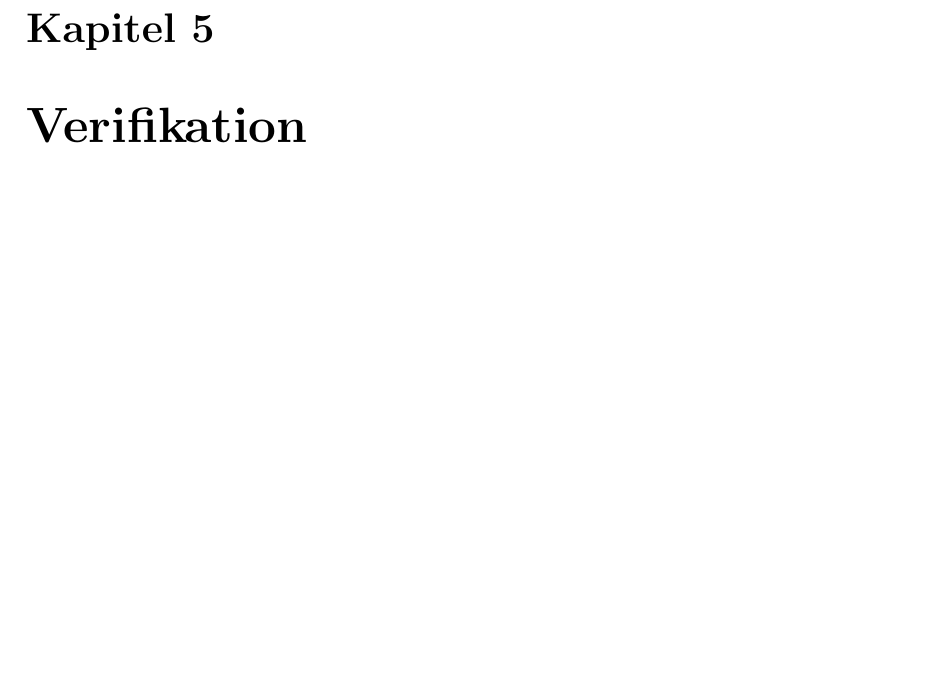
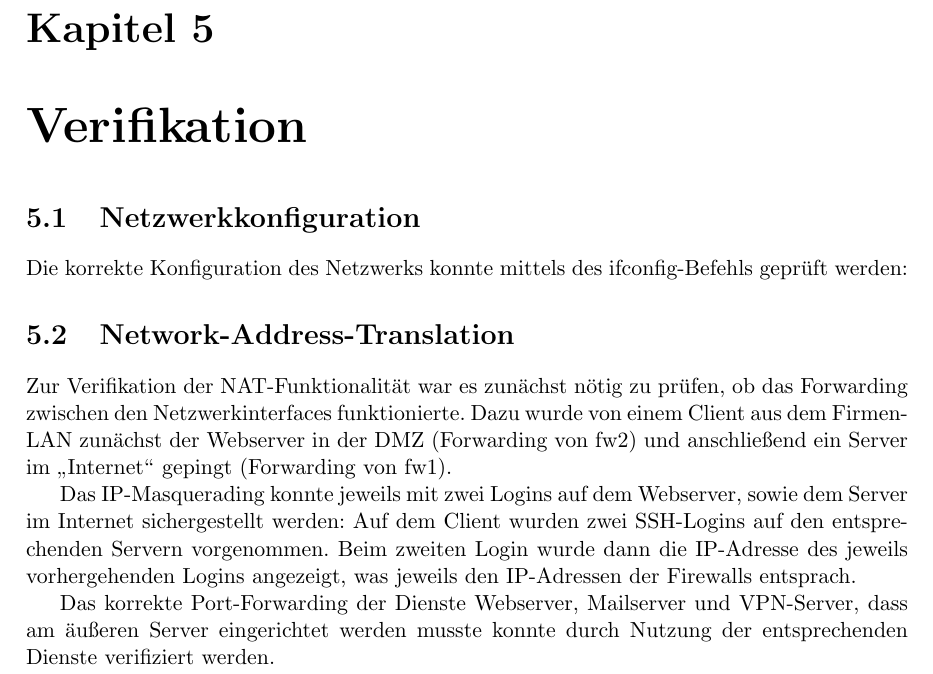
Before and after one commit to thbopst/msi_itsec_doku, a LaTeX document (itsec.tex, which reads chapters/verifikation.tex): part of page 9 of 10, cut so that both start at the same text, the shorter picture padded with empty space. Compiled offline with pdfLaTeX.

Commit message:
added some documentation about verification

```diff
--- a/chapters/verifikation.tex
+++ b/chapters/verifikation.tex
@@ -1 +1,16 @@
 \chapter{Verifikation}
+\section{Netzwerkkonfiguration}
+Die korrekte Konfiguration des Netzwerks konnte mittels des ifconfig-Befehls geprüft werden: %Hier Referenzen zu den Abb. der ifconfigs
+
+%Screenshots(?) der ifconfigs
+
+\section{Network-Address-Translation}
+Zur Verifikation der NAT-Funktionalität war es zunächst nötig zu prüfen, ob das Forwarding zwischen den Netzwerkinterfaces funktionierte. Dazu wurde von einem Client aus dem Firmen-LAN zunächst der Webserver in der DMZ (Forwarding von fw2) und anschließend ein Server im "`Internet"' gepingt (Forwarding von fw1). %Referenz auf Screenshots
+
+%screenshots
+
+Das IP-Masquerading konnte jeweils mit zwei Logins auf dem Webserver, sowie dem Server im Internet sichergestellt werden: Auf dem Client wurden zwei SSH-Logins auf den entsprechenden Servern vorgenommen. Beim zweiten Login wurde dann die IP-Adresse des jeweils vorhergehenden Logins angezeigt, was jeweils den IP-Adressen der Firewalls entsprach.
+
+%screenshots?
+
+Das korrekte Port-Forwarding der Dienste Webserver, Mailserver und VPN-Server, dass am äußeren Server eingerichtet werden musste konnte durch Nutzung der entsprechenden Dienste verifiziert werden.
```
